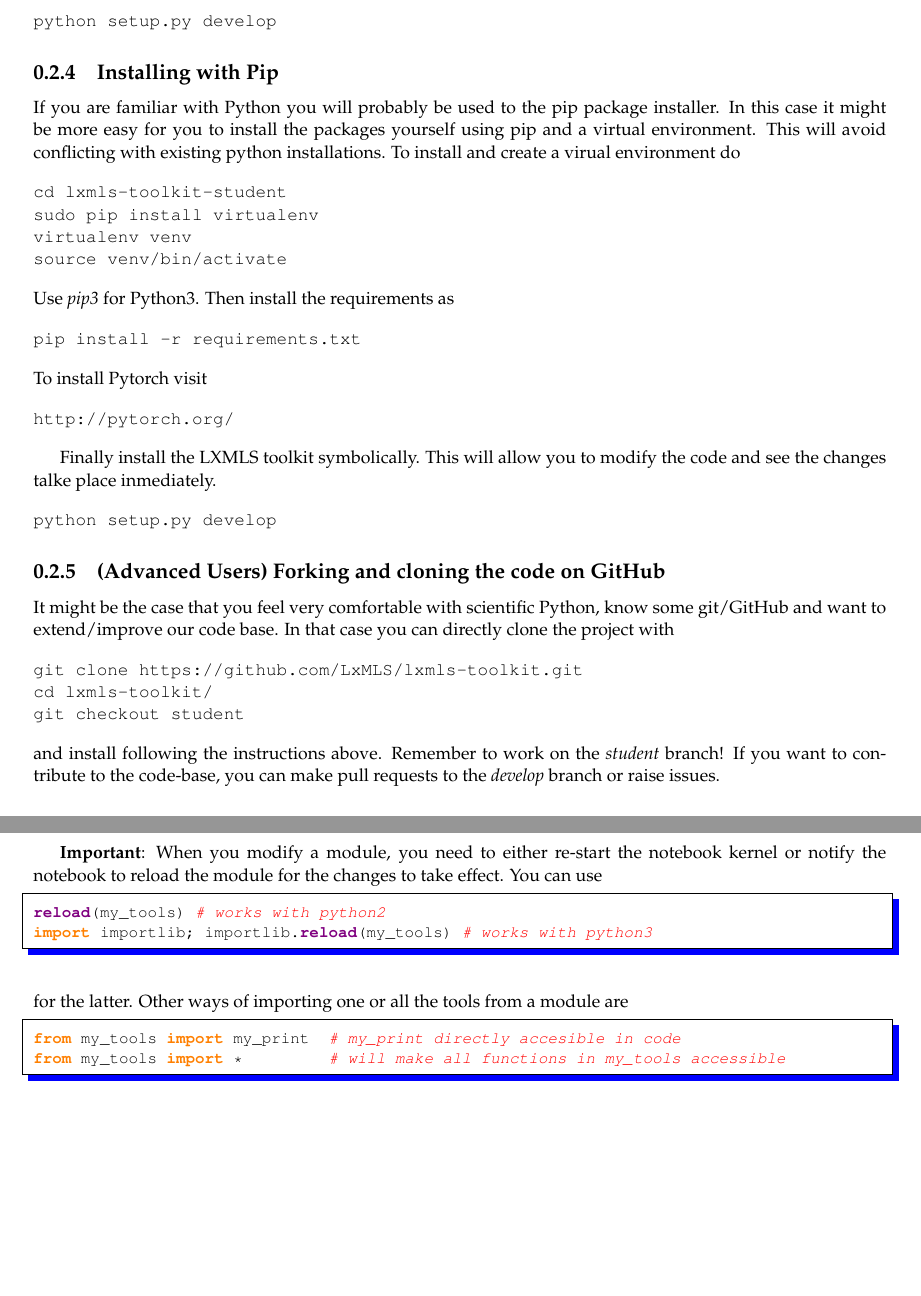
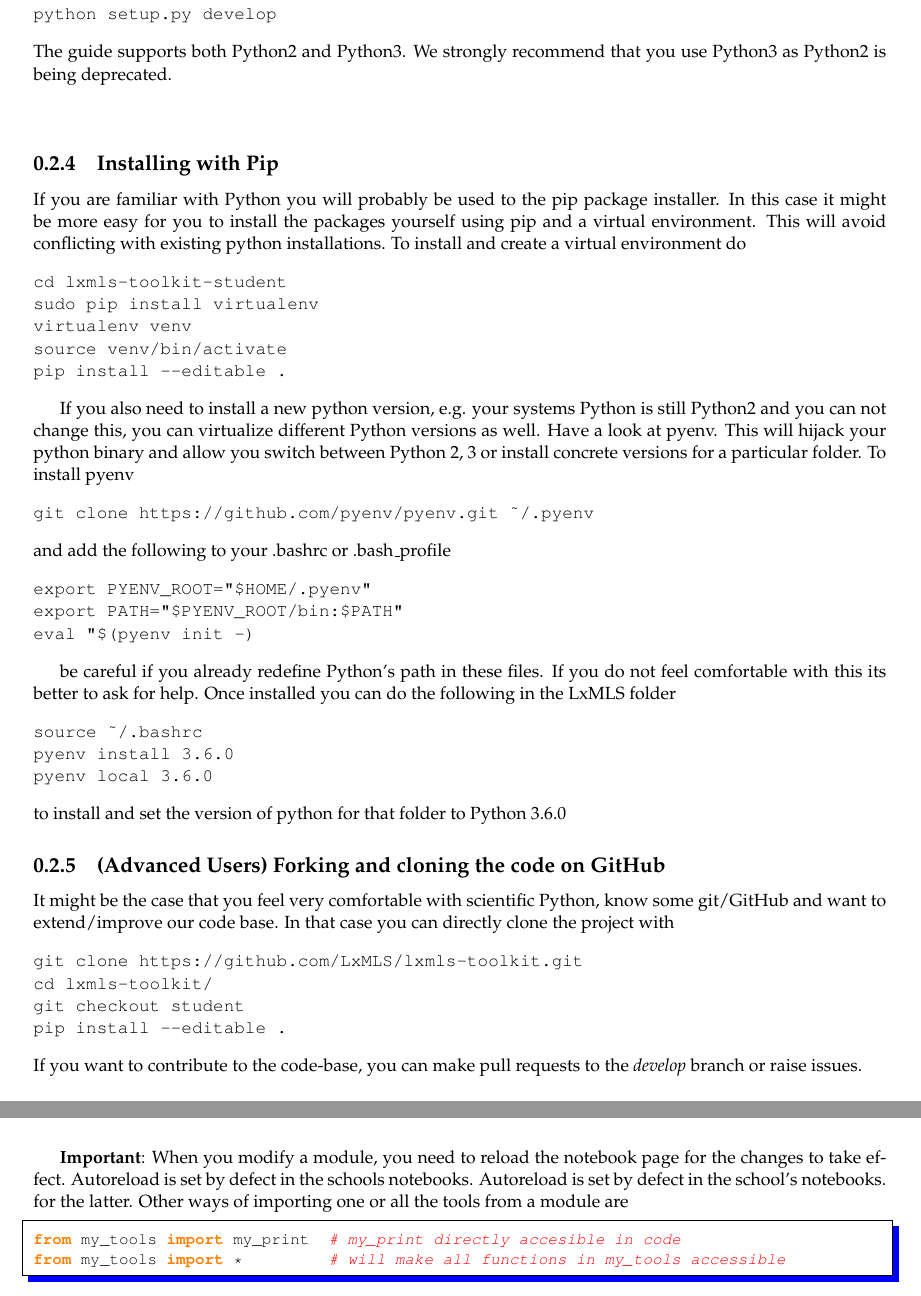
Before and after one commit to LxMLS/lxmls-guide, a LaTeX thesis (guide.tex, which reads pages/intro/install.tex, pages/intro/python.tex): two parts of pages 3 and 12 of 105 before the commit and two parts of pages 3 and 11 of 104 after it, joined at a grey line, cut so that both start at the same text, the shorter picture padded with empty space. Compiled offline with pdfLaTeX.

Commit message:
Update install instructions
also remove code instructon how to autoreload since this is now on the
notebooks

```diff
--- a/pages/intro/install.tex
+++ b/pages/intro/install.tex
@@ -30 +29,0 @@ https://www.anaconda.com/download/
-http://pytorch.org/
@@ -36,34 +33,48 @@ http://pytorch.org/
 python setup.py develop
 \end{verbatim}
 
+\noindent The guide supports both Python2 and Python3. We strongly recommend that you use Python3 as Python2 is being deprecated.
+
+\begin{verbatim}
+\end{verbatim}
+
 \subsection{Installing with Pip}
 
-If you are familiar with Python you will probably be used to the pip package installer. In this case it might be more easy for you to install the packages yourself using pip and a virtual environment. This will avoid conflicting with existing python installations. To install and create a virual environment do
+If you are familiar with Python you will probably be used to the pip package installer. In this case it might be more easy for you to install the packages yourself using pip and a virtual environment. This will avoid conflicting with existing python installations. To install and create a virtual environment do
 
 \begin{verbatim}
 cd lxmls-toolkit-student
 sudo pip install virtualenv
 virtualenv venv
 source venv/bin/activate
+pip install --editable .
 \end{verbatim}
 
-\noindent Use \textit{pip3} for Python3. Then install the requirements as
+If you also need to install a new python version, e.g. your systems Python is still Python2 and you can not change this, you can virtualize different Python versions as well. Have a look at pyenv. This will hijack your python binary and allow you
+switch between Python 2, 3 or install concrete versions for a particular folder. To install pyenv
 
 \begin{verbatim}
-pip install -r requirements.txt
+git clone https://github.com/pyenv/pyenv.git ~/.pyenv
 \end{verbatim}
 
-\noindent To install Pytorch visit
+\noindent and add the following to your .bashrc or .bash\_profile
 
 \begin{verbatim}
-http://pytorch.org/
+export PYENV_ROOT="$HOME/.pyenv"
+export PATH="$PYENV_ROOT/bin:$PATH"
+eval "$(pyenv init -)
 \end{verbatim}
 
-Finally install the LXMLS toolkit symbolically. This will allow you to modify the code and see the changes talke place inmediately.
+be careful if you already redefine Python's path in these files. If you do not feel comfortable with this its better to ask for help. Once installed you can do the following in the LxMLS folder
 
 \begin{verbatim}
-python setup.py develop
+source ~/.bashrc
+pyenv install 3.6.0
+pyenv local 3.6.0
 \end{verbatim}
+
+\noindent to install and set the version of python for that folder to Python 3.6.0
+
 
 \subsection{(Advanced Users) Forking and cloning the code on GitHub}
 
@@ -73,9 +84,10 @@ It might be the case that you feel very comfortable with scientific Python, know
 git clone https://github.com/LxMLS/lxmls-toolkit.git
 cd lxmls-toolkit/
 git checkout student
+pip install --editable .
 \end{verbatim}
 
-\noindent and install following the instructions above. Remember to work on the \textit{student} branch! If you want to contribute to the code-base, you can make pull requests to the \textit{develop} branch or raise issues.
+\noindent If you want to contribute to the code-base, you can make pull requests to the \textit{develop} branch or raise issues.
 
 \subsection{Deciding on the IDE and interactive shell to use}
 
--- a/pages/intro/python.tex
+++ b/pages/intro/python.tex
@@ -420,12 +420,7 @@ import my_tools
 my_tools.my_print("This works!")
 \end{python}
 
-\textbf{Important}: When you modify a module, you need to either re-start the notebook kernel or notify the notebook to reload the module for the changes to take effect. You can use
-
-\begin{python}
-reload(my_tools) # works with python2
-import importlib; importlib.reload(my_tools) # works with python3
-\end{python}
+\textbf{Important}: When you modify a module, you need to reload the notebook page for the changes to take effect. Autoreload is set by defect in the schools notebooks. Autoreload is set by defect in the school's notebooks.
 
 \noindent for the latter. Other ways of importing one or all the tools from a module are
 
```
Also changed, not shown: pages/intro/no.tex (+1 -1 lines), pages/intro/install.tex (15 more changed lines).
